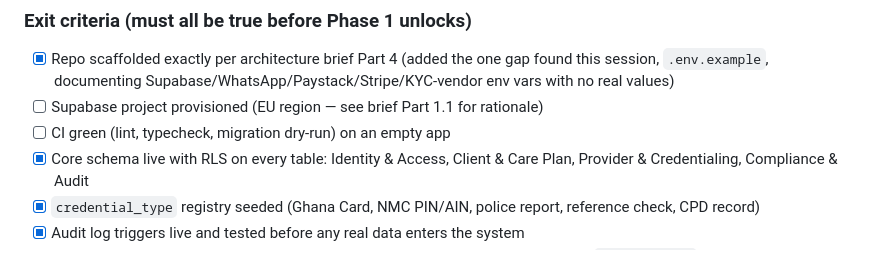
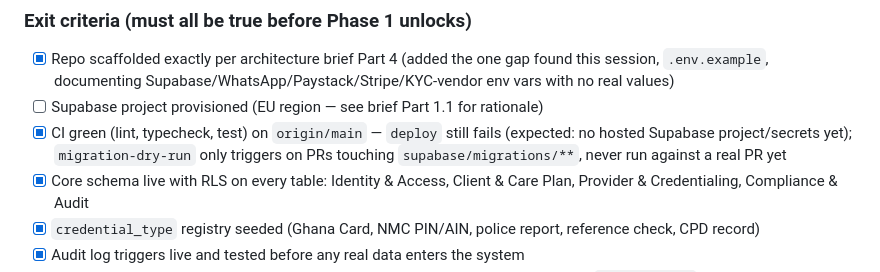
Before and after one commit to tx3805843/carebridge, a Markdown page: carebridge-roadmap.md, the part around one of its changes. Drawn GitHub-style.

Commit message:
Update roadmap: CI green (lint/typecheck/test) on origin/main
Co-Authored-By: Claude Sonnet 5 <noreply@anthropic.com>

```diff
--- a/carebridge-roadmap.md
+++ b/carebridge-roadmap.md
@@ -26,7 +26,7 @@ Last updated: 2026-08-09 — Phase 0 schema + seed work is complete (all Domains
 ### Exit criteria (must all be true before Phase 1 unlocks)
 - [x] Repo scaffolded exactly per architecture brief Part 4 (added the one gap found this session, `.env.example`, documenting Supabase/WhatsApp/Paystack/Stripe/KYC-vendor env vars with no real values)
 - [ ] Supabase project provisioned (EU region — see brief Part 1.1 for rationale)
-- [ ] CI green (lint, typecheck, migration dry-run) on an empty app
+- [x] CI green (lint, typecheck, test) on `origin/main` — `deploy` still fails (expected: no hosted Supabase project/secrets yet); `migration-dry-run` only triggers on PRs touching `supabase/migrations/**`, never run against a real PR yet
 - [x] Core schema live with RLS on every table: Identity & Access, Client & Care Plan, Provider & Credentialing, Compliance & Audit
 - [x] `credential_type` registry seeded (Ghana Card, NMC PIN/AIN, police report, reference check, CPD record)
 - [x] Audit log triggers live and tested before any real data enters the system
```
Also changed, not shown: other parts of carebridge-roadmap.md (+1 -0 lines).
